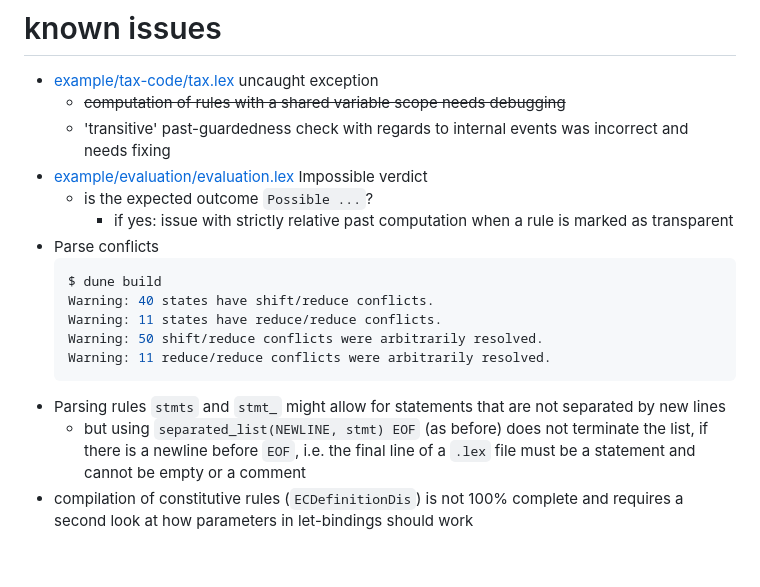
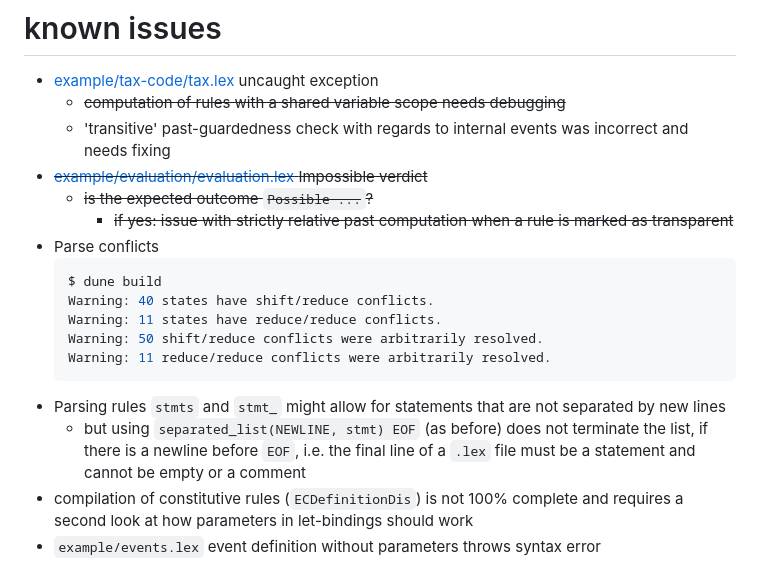
Before and after one commit to Valentine14th/lex, a Markdown page: README.md, the part around the change. Drawn GitHub-style.

Commit message:
update readme with issue in example/events.lex (event def with no arguments)

````diff
--- a/README.md
+++ b/README.md
@@ -108,9 +108,9 @@ lex <path/to/.lex file> [-mode (mfotl|doc)]
 - [example/tax-code/tax.lex](example/tax%20code/tax.lex) uncaught exception
   - ~~computation of rules with a shared variable scope needs debugging~~
   - 'transitive' past-guardedness check with regards to internal events was incorrect and needs fixing
-- [example/evaluation/evaluation.lex](example/evaluation/evaluation.lex) Impossible verdict
-  - is the expected outcome `Possible ...`?
-    - if yes: issue with strictly relative past computation when a rule is marked as transparent
+- ~~[example/evaluation/evaluation.lex](example/evaluation/evaluation.lex) Impossible verdict~~
+  - ~~is the expected outcome `Possible ...`?~~
+    - ~~if yes: issue with strictly relative past computation when a rule is marked as transparent~~
 - Parse conflicts
   ```bash
   $ dune build
@@ -122,3 +122,4 @@ lex <path/to/.lex file> [-mode (mfotl|doc)]
 - Parsing rules `stmts` and `stmt_` might allow for statements that are not separated by new lines
   - but using `separated_list(NEWLINE, stmt) EOF` (as before) does not terminate the list, if there is a newline before `EOF`, i.e. the final line of a `.lex` file must be a statement and cannot be empty or a comment
 - compilation of constitutive rules (`ECDefinitionDis`) is not 100% complete and requires a second look at how parameters in let-bindings should work
+- `example/events.lex` event definition without parameters throws syntax error
````
